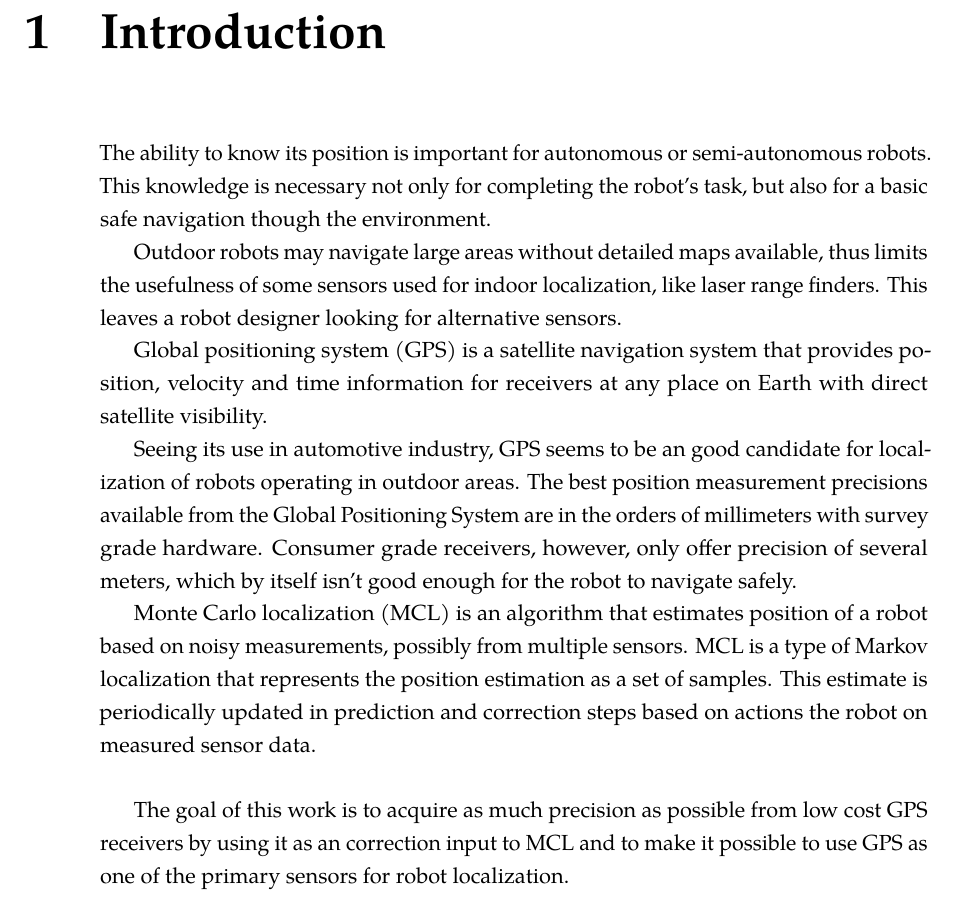
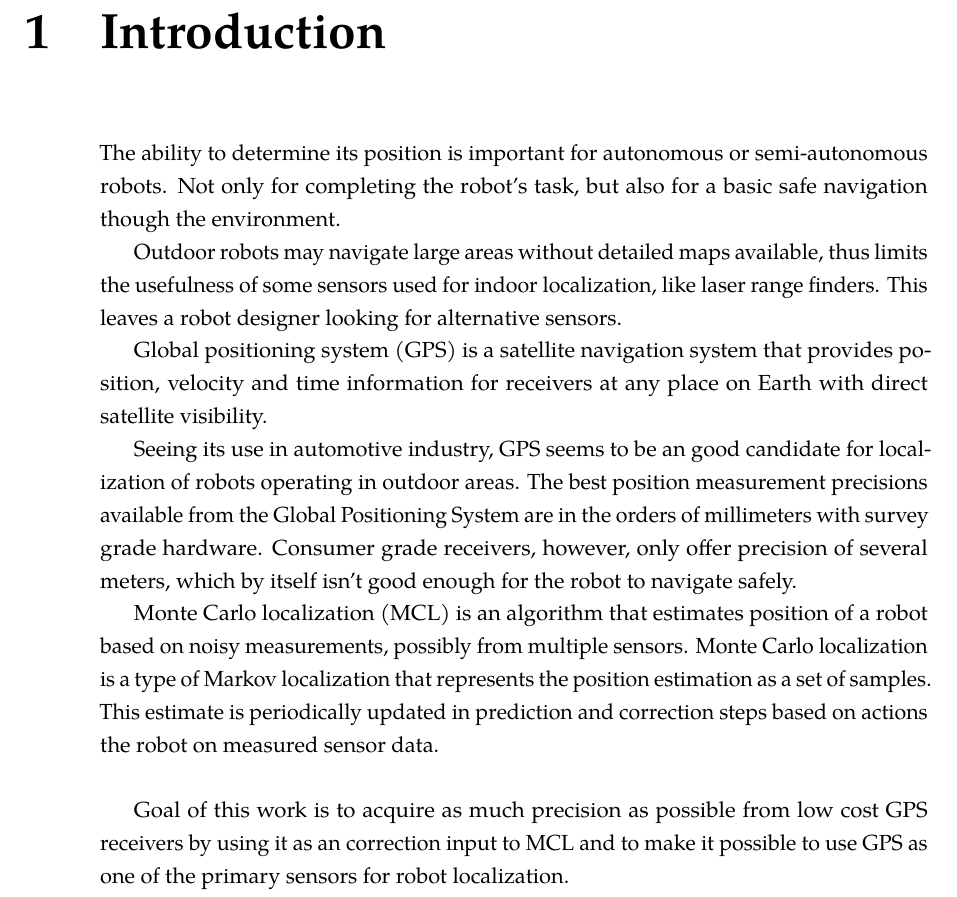
Before and after one commit to bluecube/thesis, a LaTeX thesis (text/thesis.tex, which reads text/tex/introduction.tex): part of page 7 of 32, cut so that both start at the same text. Compiled offline with pdfLaTeX.

Commit message:
text: More fiddling with introduction, removing overfull hboxes.

```diff
--- a/text/tex/introduction.tex
+++ b/text/tex/introduction.tex
@@ -2,8 +2,8 @@
 
 % Autonomous outdoor robots are fun, although kinda hard.
 
-The ability to know its position is important for autonomous or semi-autonomous robots.
-This knowledge is necessary not only for completing the robot's task, but also for a basic
+The ability to determine its position is important for autonomous or semi-autonomous robots.
+Not only for completing the robot's task, but also for a basic
 safe navigation though the environment.
 
 Outdoor robots may navigate large areas without detailed maps available, thus limits
@@ -24,7 +24,7 @@ by itself isn't good enough for the robot to navigate safely.
 
 Monte Carlo localization (MCL) is an algorithm that estimates position of a robot
 based on noisy measurements, possibly from multiple sensors.
-MCL is a type of Markov localization that represents the position estimation as
+Monte Carlo localization is a type of Markov localization that represents the position estimation as
 a set of samples.
 This estimate is periodically updated in prediction and correction steps based on
 actions the robot on measured sensor data.
@@ -32,8 +32,7 @@ actions the robot on measured sensor data.
 
 \vspace{1.5em}
 
-
-The goal of this work is to acquire as much precision as possible from low cost
+Goal of this work is to acquire as much precision as possible from low cost
 GPS receivers by using it as an correction input to MCL and to make it possible to use
 GPS as one of the primary sensors for robot localization.
 
```
